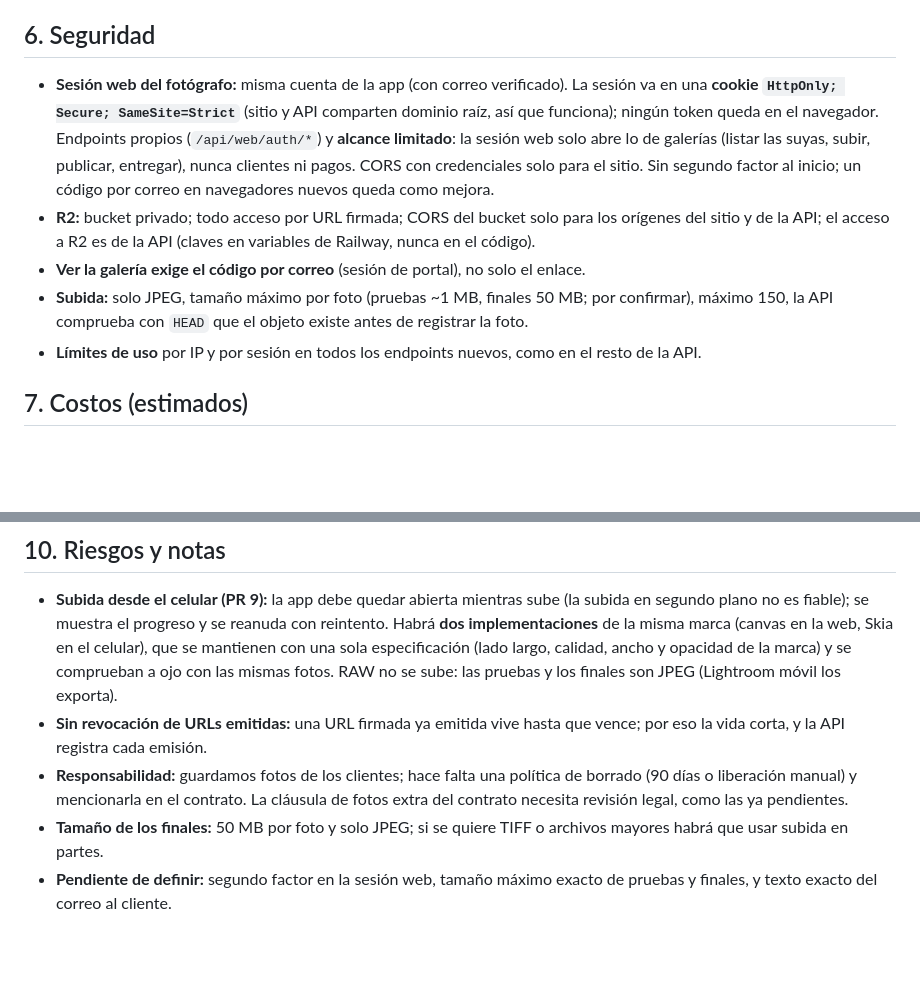
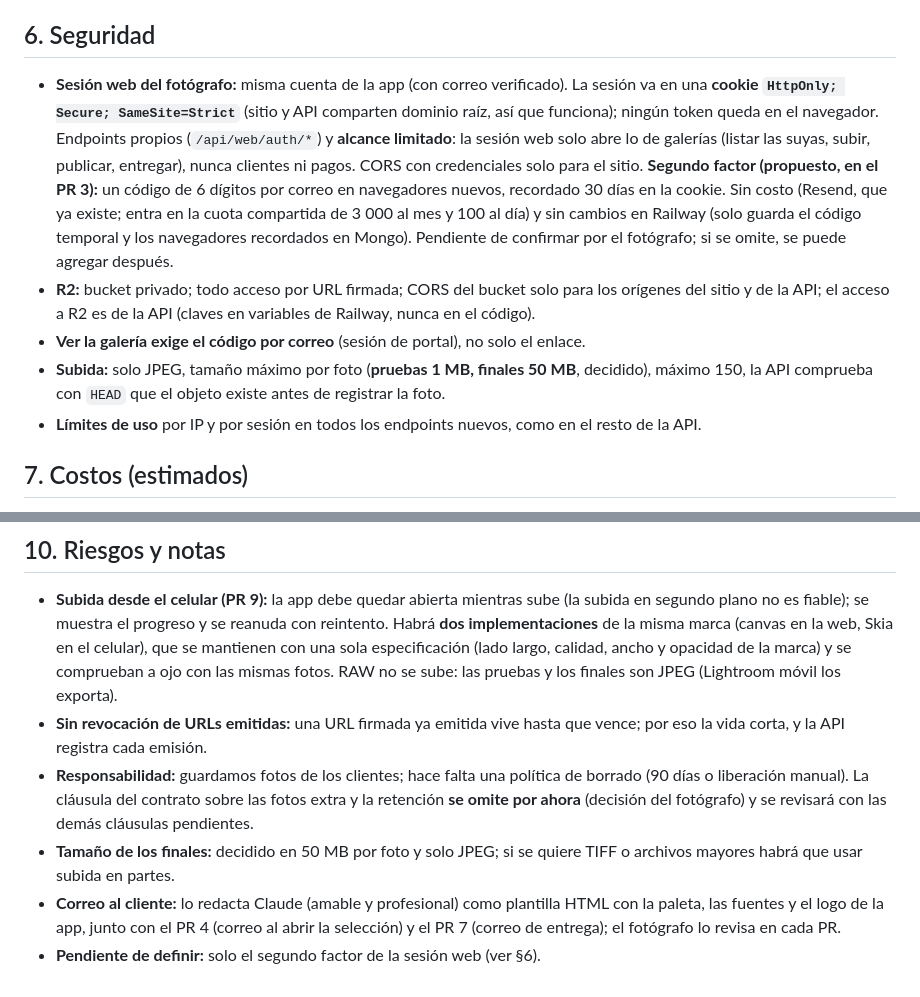
Before and after one commit to gramirez29/PhotoStudio, a Markdown page: docs/Gallery.md, 2 parts joined by grey strips. Rendered like a GitHub page; blank space fills up the shorter version.

Commit message:
docs: close the open points of the gallery plan
Co-Authored-By: Claude Sonnet 5.5 <noreply@anthropic.com>

```diff
--- a/docs/Gallery.md
+++ b/docs/Gallery.md
@@ -57,10 +57,10 @@ Un agregado = un documento (`galleries`): `photographerId`, `bookingId`, `status
 
 ## 6. Seguridad
 
-- **Sesión web del fotógrafo:** misma cuenta de la app (con correo verificado). La sesión va en una **cookie `HttpOnly; Secure; SameSite=Strict`** (sitio y API comparten dominio raíz, así que funciona); ningún token queda en el navegador. Endpoints propios (`/api/web/auth/*`) y **alcance limitado**: la sesión web solo abre lo de galerías (listar las suyas, subir, publicar, entregar), nunca clientes ni pagos. CORS con credenciales solo para el sitio. Sin segundo factor al inicio; un código por correo en navegadores nuevos queda como mejora.
+- **Sesión web del fotógrafo:** misma cuenta de la app (con correo verificado). La sesión va en una **cookie `HttpOnly; Secure; SameSite=Strict`** (sitio y API comparten dominio raíz, así que funciona); ningún token queda en el navegador. Endpoints propios (`/api/web/auth/*`) y **alcance limitado**: la sesión web solo abre lo de galerías (listar las suyas, subir, publicar, entregar), nunca clientes ni pagos. CORS con credenciales solo para el sitio. **Segundo factor (propuesto, en el PR 3):** un código de 6 dígitos por correo en navegadores nuevos, recordado 30 días en la cookie. Sin costo (Resend, que ya existe; entra en la cuota compartida de 3 000 al mes y 100 al día) y sin cambios en Railway (solo guarda el código temporal y los navegadores recordados en Mongo). Pendiente de confirmar por el fotógrafo; si se omite, se puede agregar después.
 - **R2:** bucket privado; todo acceso por URL firmada; CORS del bucket solo para los orígenes del sitio y de la API; el acceso a R2 es de la API (claves en variables de Railway, nunca en el código).
 - **Ver la galería exige el código por correo** (sesión de portal), no solo el enlace.
-- **Subida:** solo JPEG, tamaño máximo por foto (pruebas ~1 MB, finales 50 MB; por confirmar), máximo 150, la API comprueba con `HEAD` que el objeto existe antes de registrar la foto.
+- **Subida:** solo JPEG, tamaño máximo por foto (**pruebas 1 MB, finales 50 MB**, decidido), máximo 150, la API comprueba con `HEAD` que el objeto existe antes de registrar la foto.
 - **Límites de uso** por IP y por sesión en todos los endpoints nuevos, como en el resto de la API.
 
 ## 7. Costos (estimados)
@@ -94,6 +94,7 @@ Todo con la paleta de la marca (claro crema y terracota, oscuro azul noche y cob
 
 - **Subida desde el celular (PR 9):** la app debe quedar abierta mientras sube (la subida en segundo plano no es fiable); se muestra el progreso y se reanuda con reintento. Habrá **dos implementaciones** de la misma marca (canvas en la web, Skia en el celular), que se mantienen con una sola especificación (lado largo, calidad, ancho y opacidad de la marca) y se comprueban a ojo con las mismas fotos. RAW no se sube: las pruebas y los finales son JPEG (Lightroom móvil los exporta).
 - **Sin revocación de URLs emitidas:** una URL firmada ya emitida vive hasta que vence; por eso la vida corta, y la API registra cada emisión.
-- **Responsabilidad:** guardamos fotos de los clientes; hace falta una política de borrado (90 días o liberación manual) y mencionarla en el contrato. La cláusula de fotos extra del contrato necesita revisión legal, como las ya pendientes.
-- **Tamaño de los finales:** 50 MB por foto y solo JPEG; si se quiere TIFF o archivos mayores habrá que usar subida en partes.
-- **Pendiente de definir:** segundo factor en la sesión web, tamaño máximo exacto de pruebas y finales, y texto exacto del correo al cliente.
+- **Responsabilidad:** guardamos fotos de los clientes; hace falta una política de borrado (90 días o liberación manual). La cláusula del contrato sobre las fotos extra y la retención **se omite por ahora** (decisión del fotógrafo) y se revisará con las demás cláusulas pendientes.
+- **Tamaño de los finales:** decidido en 50 MB por foto y solo JPEG; si se quiere TIFF o archivos mayores habrá que usar subida en partes.
+- **Correo al cliente:** lo redacta Claude (amable y profesional) como plantilla HTML con la paleta, las fuentes y el logo de la app, junto con el PR 4 (correo al abrir la selección) y el PR 7 (correo de entrega); el fotógrafo lo revisa en cada PR.
+- **Pendiente de definir:** solo el segundo factor de la sesión web (ver §6).
```
